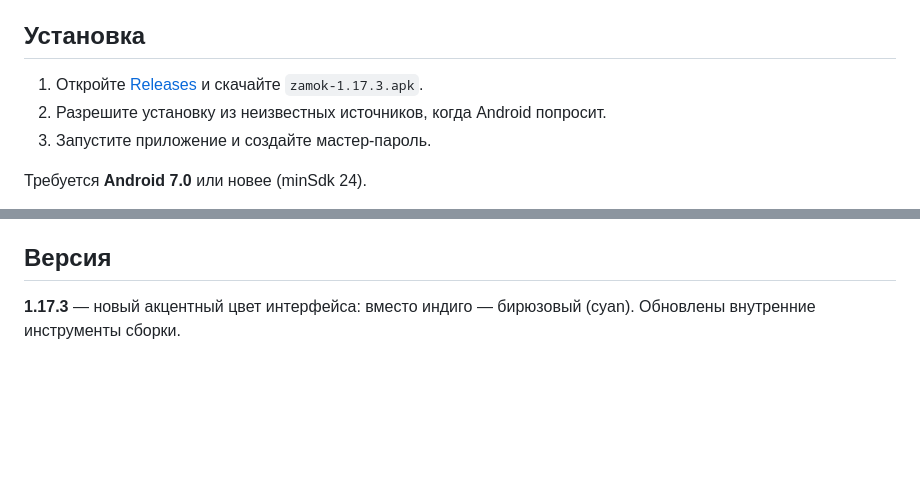
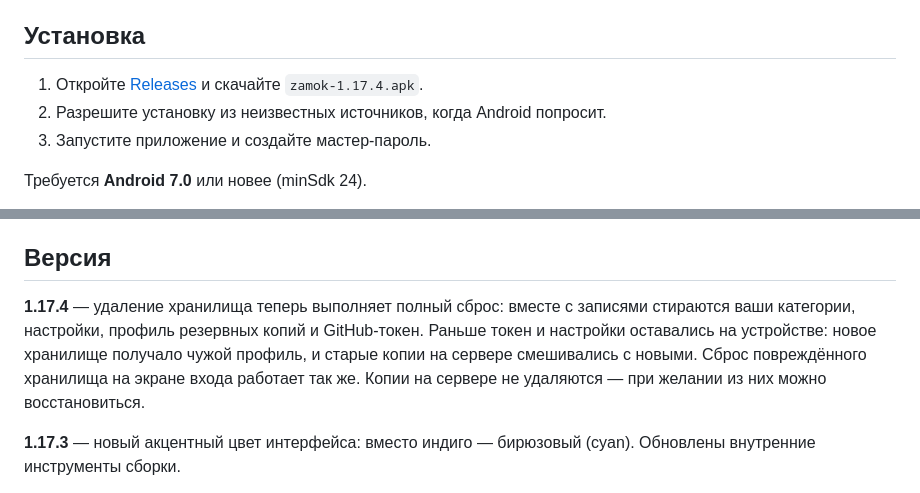
Before and after one commit to adminmik7/zamok, a Markdown page: README.md, 2 parts joined by grey strips. Rendered like a GitHub page; blank space fills up the shorter version.

Commit message:
docs: описание для v1.17.4

```diff
--- a/README.md
+++ b/README.md
@@ -37,7 +37,7 @@
 
 ## Установка
 
-1. Откройте [Releases](https://github.com/adminmik7/zamok/releases) и скачайте `zamok-1.17.3.apk`.
+1. Откройте [Releases](https://github.com/adminmik7/zamok/releases) и скачайте `zamok-1.17.4.apk`.
 2. Разрешите установку из неизвестных источников, когда Android попросит.
 3. Запустите приложение и создайте мастер-пароль.
 
@@ -50,6 +50,8 @@
 Хранилище лежит только на устройстве, поэтому при удалении приложения данные пропадают. Делайте бэкап в Настройки → «Экспорт»: «В файл» сохраняет зашифрованный `.zmk` в память телефона, «На сервер» — в приватный репозиторий `adminmik7/zamok-backup`, папка `.backup/<профиль>`. Профиль — это id устройства (вида `zamok-7f3a91`), он выводится из системного идентификатора Android, переживает переустановку приложения и виден в Настройки → «Профиль»; благодаря ему копии разных пользователей не смешиваются. Обе копии зашифрованы мастер-паролем; импорт — там же, «Импорт» → «Из файла» или «С сервера» (показывает копии вашего профиля). В профиле хранятся 10 последних копий, более старые удаляются автоматически. Для доступа нужен GitHub-токен с правом *Contents: read and write* — он вводится один раз в Настройки → «GitHub-токен».
 
 ## Версия
+
+**1.17.4** — удаление хранилища теперь выполняет полный сброс: вместе с записями стираются ваши категории, настройки, профиль резервных копий и GitHub-токен. Раньше токен и настройки оставались на устройстве: новое хранилище получало чужой профиль, и старые копии на сервере смешивались с новыми. Сброс повреждённого хранилища на экране входа работает так же. Копии на сервере не удаляются — при желании из них можно восстановиться.
 
 **1.17.3** — новый акцентный цвет интерфейса: вместо индиго — бирюзовый (cyan). Обновлены внутренние инструменты сборки.
 
```
